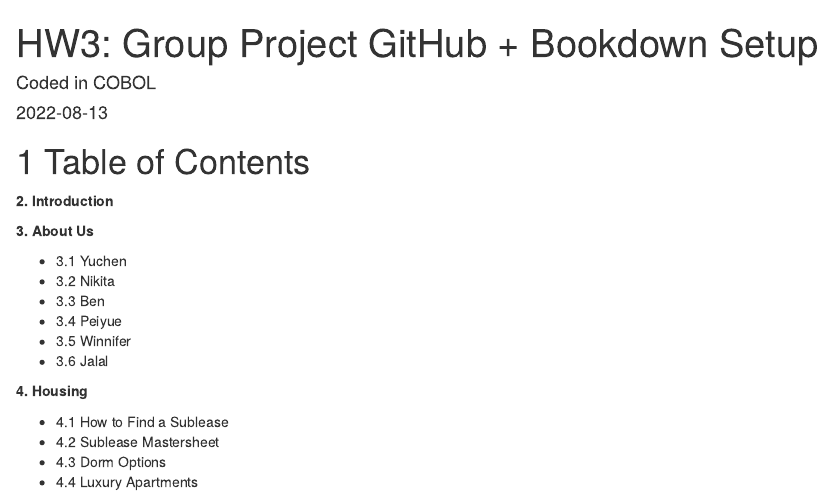
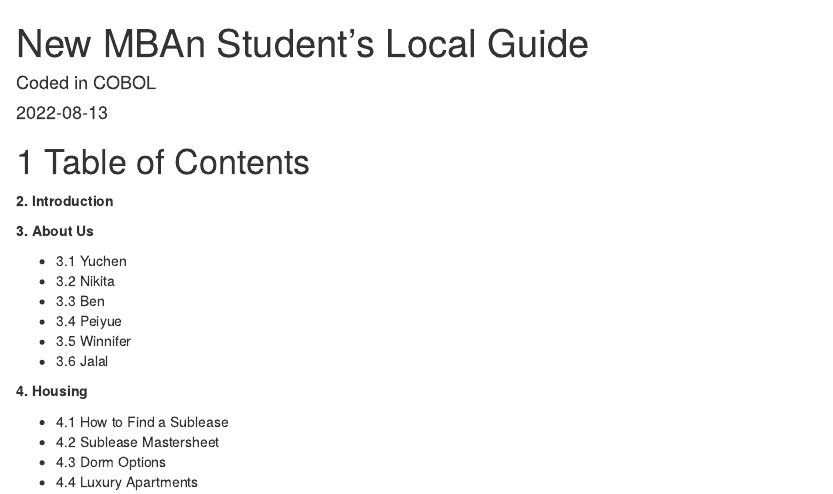
Before and after one commit to Yuchen-G/MBAn_501_Project_Repo, an R Markdown document (index.Rmd): the page in a window 1100 px wide, from its top. Rendered offline with R 4.5, knitr and Pandoc, with nearby package versions; drawn as R Markdown's standard HTML page in place of the format the file asks for.

Commit message:
edit index.Rmd

```diff
--- a/index.Rmd
+++ b/index.Rmd
@@ -1,5 +1,5 @@
 ---
-title: "HW3: Group Project GitHub + Bookdown Setup"
+title: "New MBAn Student's Local Guide"
 author: "Coded in COBOL"
 date: "`r Sys.Date()`"
 site: bookdown::bookdown_site
@@ -8,7 +8,7 @@ bibliography: [book.bib, packages.bib]
 # url: your book url like https://bookdown.org/yihui/bookdown
 # cover-image: path to the social sharing image like images/cover.jpg
 description: |
-  This is our assignment for HW3.
+  Explore Ann Arbor in ways you've never imagined.
 link-citations: yes
 github-repo: rstudio/bookdown-demo
 ---
```
